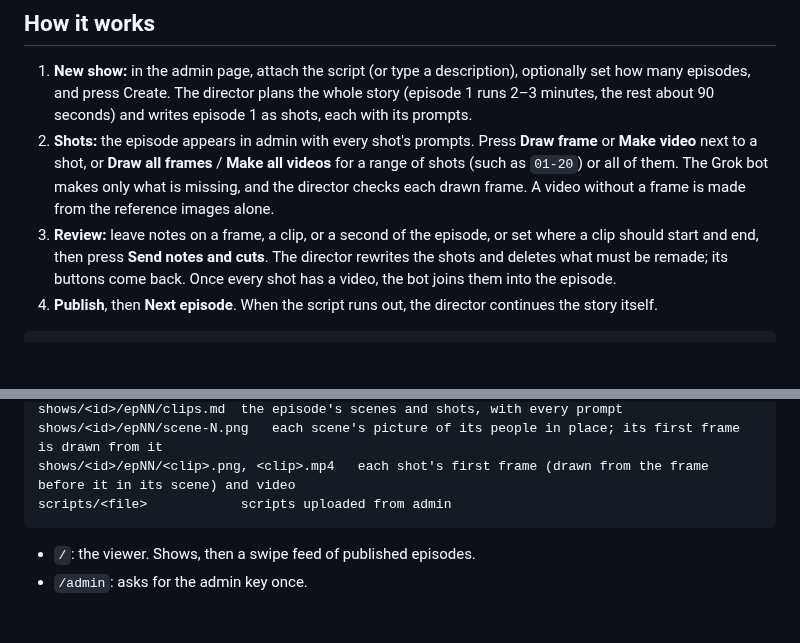
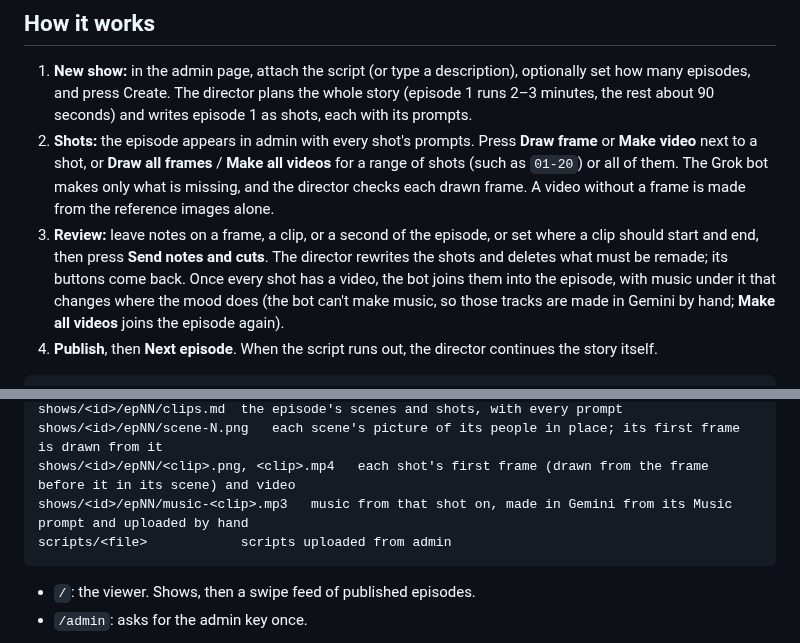
Before and after one commit to p-yefymenko/ai-video-app, a Markdown page: README.md, 2 parts joined by grey strips. Drawn GitHub-style; blank space fills up the shorter version.

Commit message:
Music: the director writes a music prompt where the mood turns; tracks made in Gemini; the bot lays them under the episode, ducked under voices
Co-Authored-By: Claude Opus 5.5 <noreply@anthropic.com>

````diff
--- a/README.md
+++ b/README.md
@@ -12,7 +12,7 @@ Three parts, each doing what it's best at:
 
 1. **New show:** in the admin page, attach the script (or type a description), optionally set how many episodes, and press Create. The director plans the whole story (episode 1 runs 2–3 minutes, the rest about 90 seconds) and writes episode 1 as shots, each with its prompts.
 2. **Shots:** the episode appears in admin with every shot's prompts. Press **Draw frame** or **Make video** next to a shot, or **Draw all frames** / **Make all videos** for a range of shots (such as `01-20`) or all of them. The Grok bot makes only what is missing, and the director checks each drawn frame. A video without a frame is made from the reference images alone.
-3. **Review:** leave notes on a frame, a clip, or a second of the episode, or set where a clip should start and end, then press **Send notes and cuts**. The director rewrites the shots and deletes what must be remade; its buttons come back. Once every shot has a video, the bot joins them into the episode.
+3. **Review:** leave notes on a frame, a clip, or a second of the episode, or set where a clip should start and end, then press **Send notes and cuts**. The director rewrites the shots and deletes what must be remade; its buttons come back. Once every shot has a video, the bot joins them into the episode, with music under it that changes where the mood does (the bot can't make music, so those tracks are made in Gemini by hand; **Make all videos** joins the episode again).
 4. **Publish**, then **Next episode**. When the script runs out, the director continues the story itself.
 
 ```
@@ -41,6 +41,7 @@ shows/<id>/epNN.en.vtt, epNN.ru.vtt   its subtitles, switched on and off in the
 shows/<id>/epNN/clips.md  the episode's scenes and shots, with every prompt
 shows/<id>/epNN/scene-N.png   each scene's picture of its people in place; its first frame is drawn from it
 shows/<id>/epNN/<clip>.png, <clip>.mp4   each shot's first frame (drawn from the frame before it in its scene) and video
+shows/<id>/epNN/music-<clip>.mp3   music from that shot on, made in Gemini from its Music prompt and uploaded by hand
 scripts/<file>            scripts uploaded from admin
 ```
 
````
Also changed, not shown: bot.md (+2 -2 lines), director.md (+4 -1 lines).
